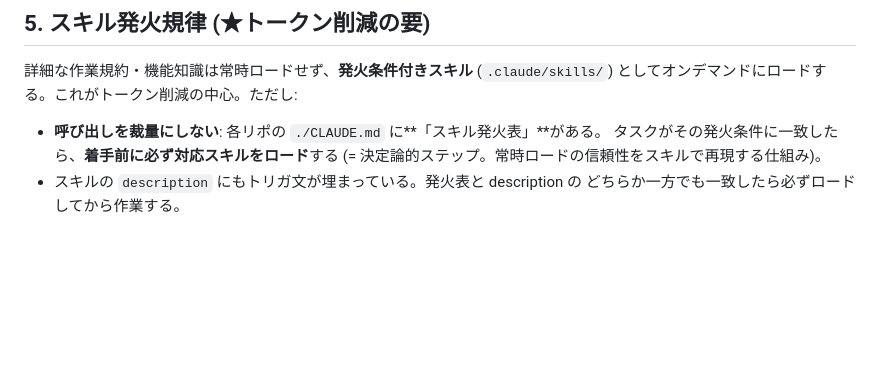
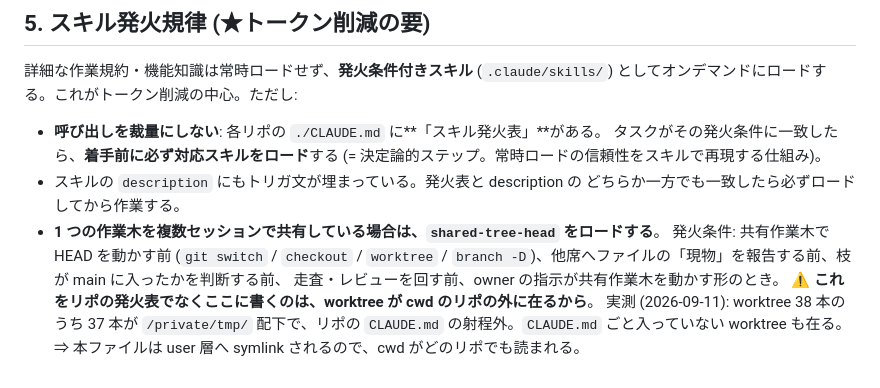
Before and after one commit to theosera/obsidian-ai-pipeline, a Markdown page: CLAUDE.global.md, the part around the change. Rendered like a GitHub page; blank space fills up the shorter version.

Commit message:
docs(global): fire shared-tree-head from the global layer, not per repo
Adds one item to section 5 so that sessions sharing a single working tree
load the shared-tree-head skill before moving HEAD, before reporting a file
as "the current one", before judging whether a branch landed on main, before
running a scan or review, and when an instruction would move the shared tree.

Why here rather than in a repository's firing table: worktrees live outside
the repository whose CLAUDE.md would carry that table. Measured 2026-09-11 by
the monitoring session: of 38 worktrees, 37 are under /private/tmp, and some
do not contain CLAUDE.md at all. A session can also be started in one
repository while holding a worktree belonging to another — this session is an
example. This file is symlinked into the user layer, so it is read whatever
the working directory is.

Written as prose, not as a table row. This file has no firing table: section 5
points at the per-repository tables instead of holding one, and adding a table
here would change that arrangement rather than use it. Verified: the file
still contains zero table rows.

The skill itself lives in the user layer and is not part of this repository,
so this change only decides when to load it.

Co-Authored-By: Claude Opus 5 <noreply@anthropic.com>
Claude-Session: https://claude.ai/code/session_01TjFTWSyQVn9fKp3DZjGyoh

```diff
--- a/CLAUDE.global.md
+++ b/CLAUDE.global.md
@@ -131,3 +131,11 @@
   (= 決定論的ステップ。常時ロードの信頼性をスキルで再現する仕組み)。
 - スキルの `description` にもトリガ文が埋まっている。発火表と description の
   どちらか一方でも一致したら必ずロードしてから作業する。
+- **1 つの作業木を複数セッションで共有している場合は、`shared-tree-head` をロードする**。
+  発火条件: 共有作業木で HEAD を動かす前 (`git switch` / `checkout` / `worktree` /
+  `branch -D`)、他席へファイルの「現物」を報告する前、枝が main に入ったかを判断する前、
+  走査・レビューを回す前、owner の指示が共有作業木を動かす形のとき。
+  ⚠️ **これをリポの発火表でなくここに書くのは、worktree が cwd のリポの外に在るから**。
+  実測 (2026-09-11): worktree 38 本のうち 37 本が `/private/tmp/` 配下で、リポの
+  `CLAUDE.md` の射程外。`CLAUDE.md` ごと入っていない worktree も在る。⇒ 本ファイルは
+  user 層へ symlink されるので、cwd がどのリポでも読まれる。
```
